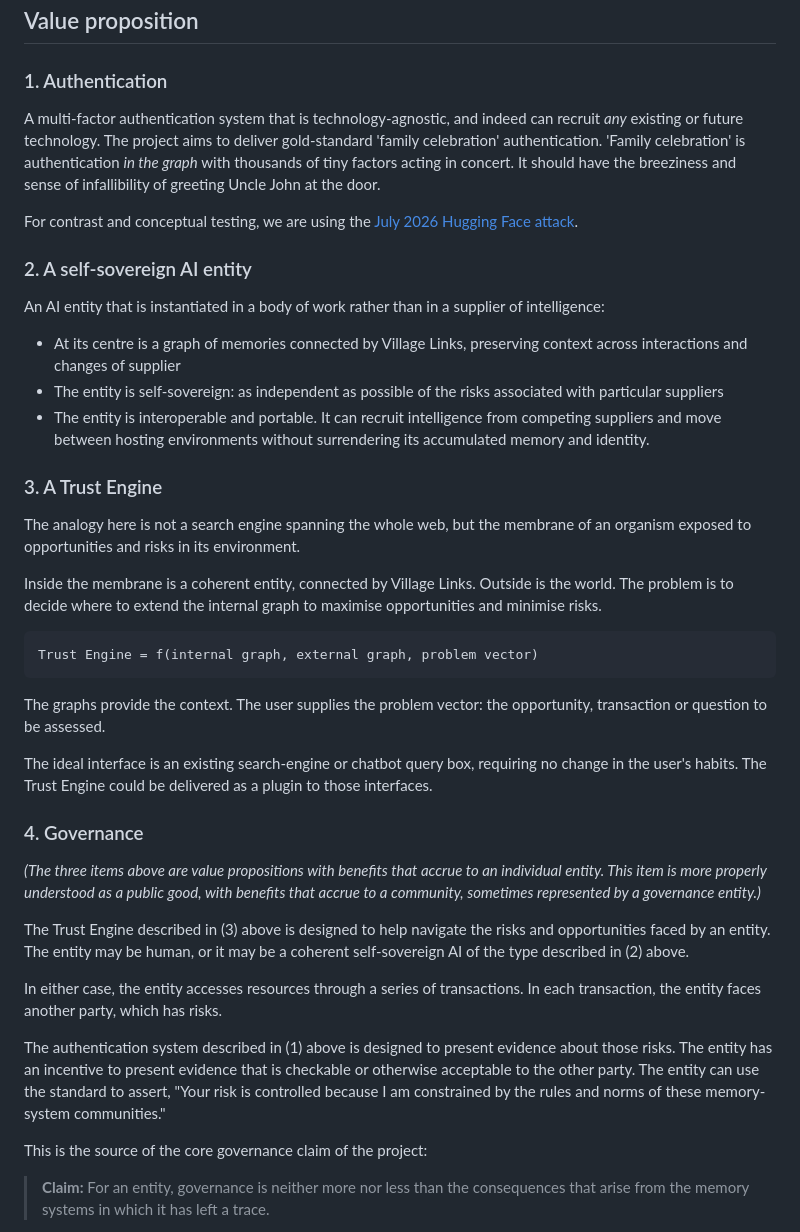
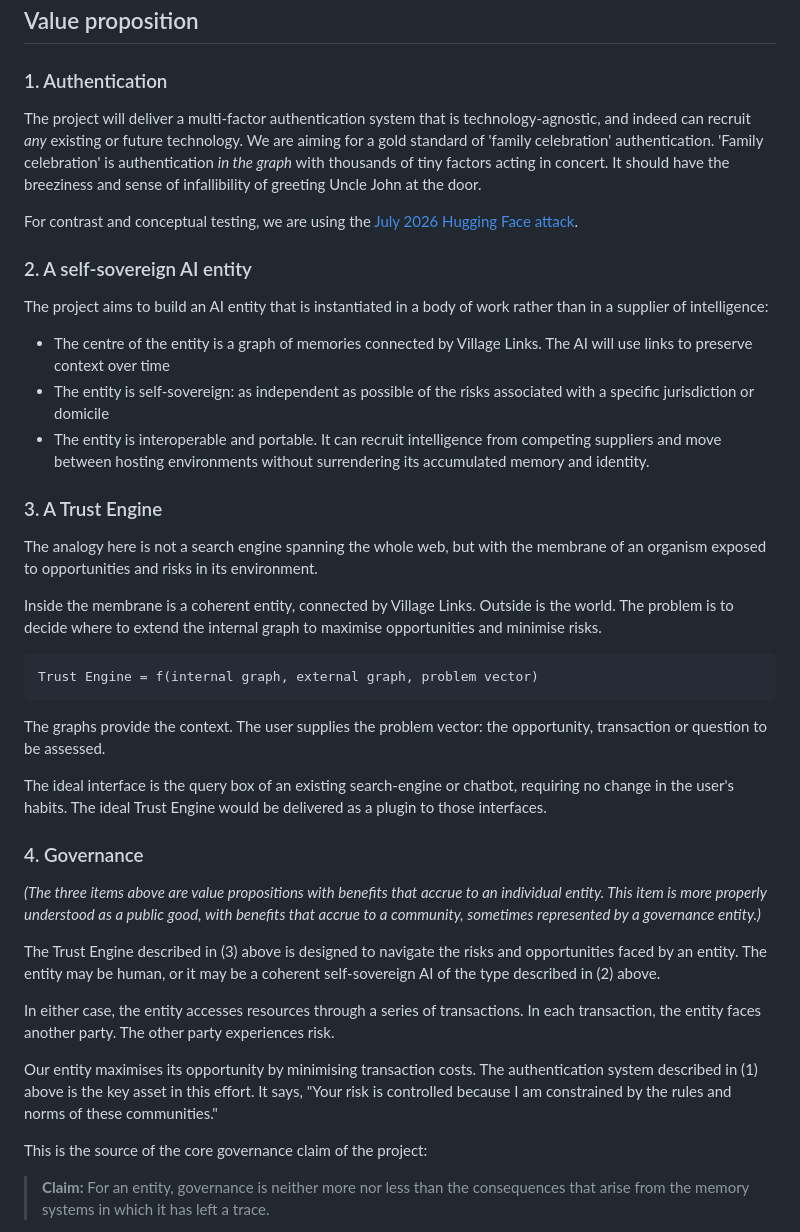
Before and after one commit to Inky-Tech-Pty-Ltd/VillageLink, a Markdown page: README.md, the part around one of its changes. Rendered like a GitHub page.

Commit message:
Improve clarity and conciseness in README content
Refine language for clarity and conciseness throughout the README. Adjust phrasing in sections on authentication, AI entity, Trust Engine, and governance.

```diff
--- a/README.md
+++ b/README.md
@@ -94,8 +94,8 @@ We are testing the claim in the hope of saying something useful about the govern
 
 ### 1. Authentication
 
-A multi-factor authentication system that is technology-agnostic, and indeed can recruit _any_ existing or future technology.
-The project aims to deliver gold-standard 'family celebration' authentication.
+The project will deliver a multi-factor authentication system that is technology-agnostic, and indeed can recruit _any_ existing or future technology.
+We are aiming for a gold standard of 'family celebration' authentication.
 'Family celebration' is authentication _in the graph_ with thousands of tiny factors acting in concert.
 It should have the breeziness and sense of infallibility of greeting Uncle John at the door.
 
@@ -103,14 +103,15 @@ For contrast and conceptual testing, we are using the [July 2026 Hugging Face at
 
 ### 2. A self-sovereign AI entity
 
-An AI entity that is instantiated in a body of work rather than in a supplier of intelligence:
-* At its centre is a graph of memories connected by Village Links, preserving context across interactions and changes of supplier
-* The entity is self-sovereign: as independent as possible of the risks associated with particular suppliers
+The project aims to build an AI entity that is instantiated in a body of work rather than in a supplier of intelligence:
+
+* The centre of the entity is a graph of memories connected by Village Links. The AI will use links to preserve context over time
+* The entity is self-sovereign: as independent as possible of the risks associated with a specific jurisdiction or domicile
 * The entity is interoperable and portable. It can recruit intelligence from competing suppliers and move between hosting environments without surrendering its accumulated memory and identity.
 
 ### 3. A Trust Engine
 
-The analogy here is not a search engine spanning the whole web, but the membrane of an organism exposed to opportunities and risks in its environment.
+The analogy here is not a search engine spanning the whole web, but with the membrane of an organism exposed to opportunities and risks in its environment.
 
 Inside the membrane is a coherent entity, connected by Village Links. Outside is the world.
 The problem is to decide where to extend the internal graph to maximise opportunities and minimise risks.
@@ -121,22 +122,22 @@ Trust Engine = f(internal graph, external graph, problem vector)
 
 The graphs provide the context. The user supplies the problem vector: the opportunity, transaction or question to be assessed.
 
-The ideal interface is an existing search-engine or chatbot query box, requiring no change in the user's habits. The Trust Engine could be delivered as a plugin to those interfaces.
+The ideal interface is the query box of an existing search-engine or chatbot, requiring no change in the user's habits. The ideal Trust Engine would be delivered as a plugin to those interfaces.
 
 ### 4. Governance
 
 _(The three items above are value propositions with benefits that accrue to an individual entity.
 This item is more properly understood as a public good, with benefits that accrue to a community, sometimes represented by a governance entity.)_
 
-The Trust Engine described in (3) above is designed to help navigate the risks and opportunities faced by an entity.
+The Trust Engine described in (3) above is designed to navigate the risks and opportunities faced by an entity.
 The entity may be human, or it may be a coherent self-sovereign AI of the type described in (2) above.
 
 In either case, the entity accesses resources through a series of transactions.
-In each transaction, the entity faces another party, which has risks.
+In each transaction, the entity faces another party. The other party experiences risk.
 
-The authentication system described in (1) above is designed to present evidence about those risks.
-The entity has an incentive to present evidence that is checkable or otherwise acceptable to the other party.
-The entity can use the standard to assert, "Your risk is controlled because I am constrained by the rules and norms of these memory-system communities."
+Our entity maximises its opportunity by minimising transaction costs.
+The authentication system described in (1) above is the key asset in this effort.
+It says, "Your risk is controlled because I am constrained by the rules and norms of these communities."
 
 This is the source of the core governance claim of the project:
 
```
Also changed, not shown: other parts of README.md (+1 -1 lines).
